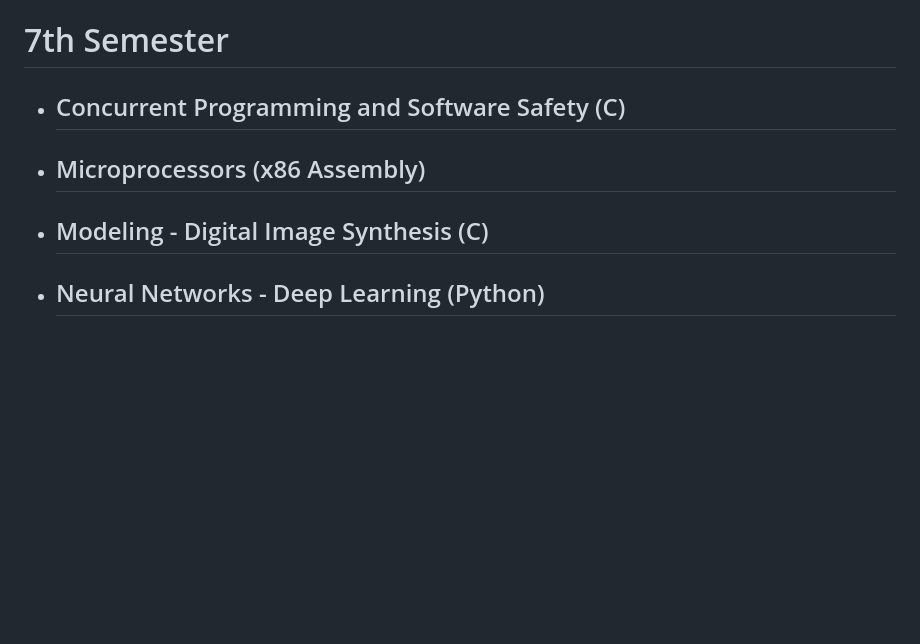
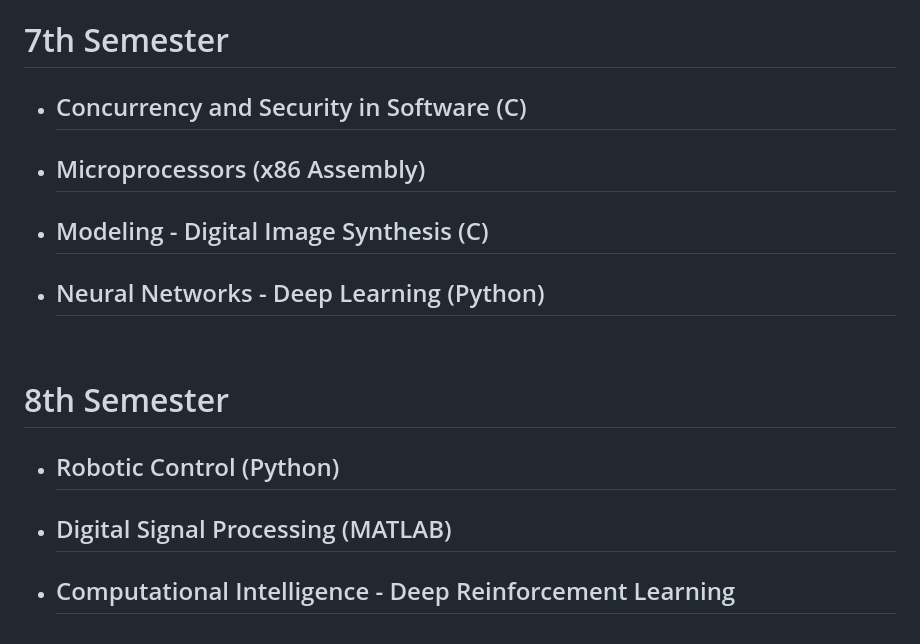
Before and after one commit to DimYfantidis/University_Projects, a Markdown page: README.md, the part around the change. Rendered like a GitHub page; blank space fills up the shorter version.

```diff
--- a/README.md
+++ b/README.md
@@ -54,7 +54,14 @@ An exhaustive list with every programming-related school assignment.
 
 
 # 7th Semester
-* ## Concurrent Programming and Software Safety (C)
+* ## Concurrency and Security in Software (C)
 * ## Microprocessors (x86 Assembly)
 * ## Modeling - Digital Image Synthesis (C)
 * ## Neural Networks - Deep Learning (Python)
+<br/>
+
+
+# 8th Semester
+* ## Robotic Control (Python)
+* ## Digital Signal Processing (MATLAB)
+* ## Computational Intelligence - Deep Reinforcement Learning
```
